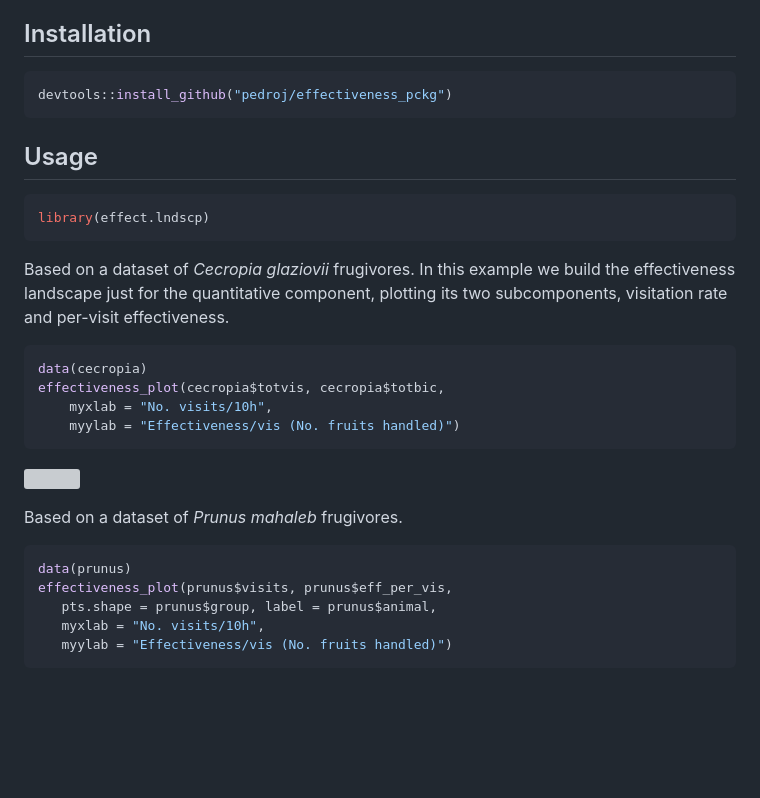
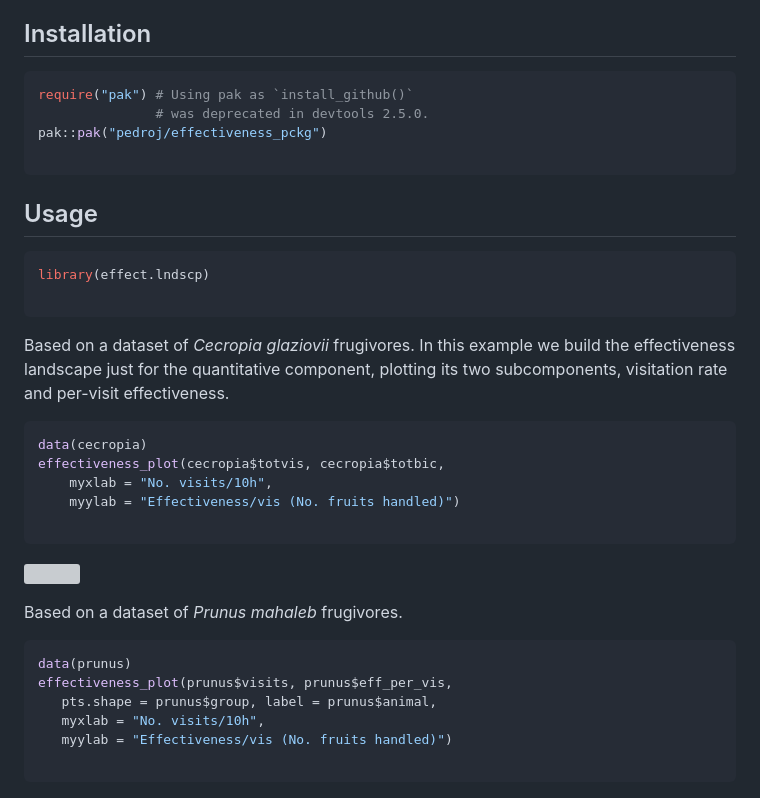
Before and after one commit to pedroj/effectiveness_pckg, a Markdown page: README.md, the part around the change. Drawn GitHub-style; blank space fills up the shorter version; grey boxes are pictures that could not be loaded.

````diff
--- a/README.md
+++ b/README.md
@@ -14,7 +14,10 @@ Installation
 ------------
 
 ``` r
-devtools::install_github("pedroj/effectiveness_pckg")
+require("pak") # Using pak as `install_github()`
+               # was deprecated in devtools 2.5.0.
+pak::pak("pedroj/effectiveness_pckg")
+
 ```
 
 Usage
@@ -22,6 +25,7 @@ Usage
 
 ``` r
 library(effect.lndscp)
+
 ```
 
 Based on a dataset of *Cecropia glaziovii* frugivores. In this example we build the effectiveness landscape just for the quantitative component, plotting its two subcomponents, visitation rate and per-visit effectiveness.
@@ -31,6 +35,7 @@ data(cecropia)
 effectiveness_plot(cecropia$totvis, cecropia$totbic,
     myxlab = "No. visits/10h",
     myylab = "Effectiveness/vis (No. fruits handled)")
+
 ```
 
 ![](./images/README-cecropia.png)
@@ -43,6 +48,7 @@ effectiveness_plot(prunus$visits, prunus$eff_per_vis,
    pts.shape = prunus$group, label = prunus$animal,
    myxlab = "No. visits/10h",
    myylab = "Effectiveness/vis (No. fruits handled)")
+
 ```
 
 ![](./images/README-prunus.png)
````
